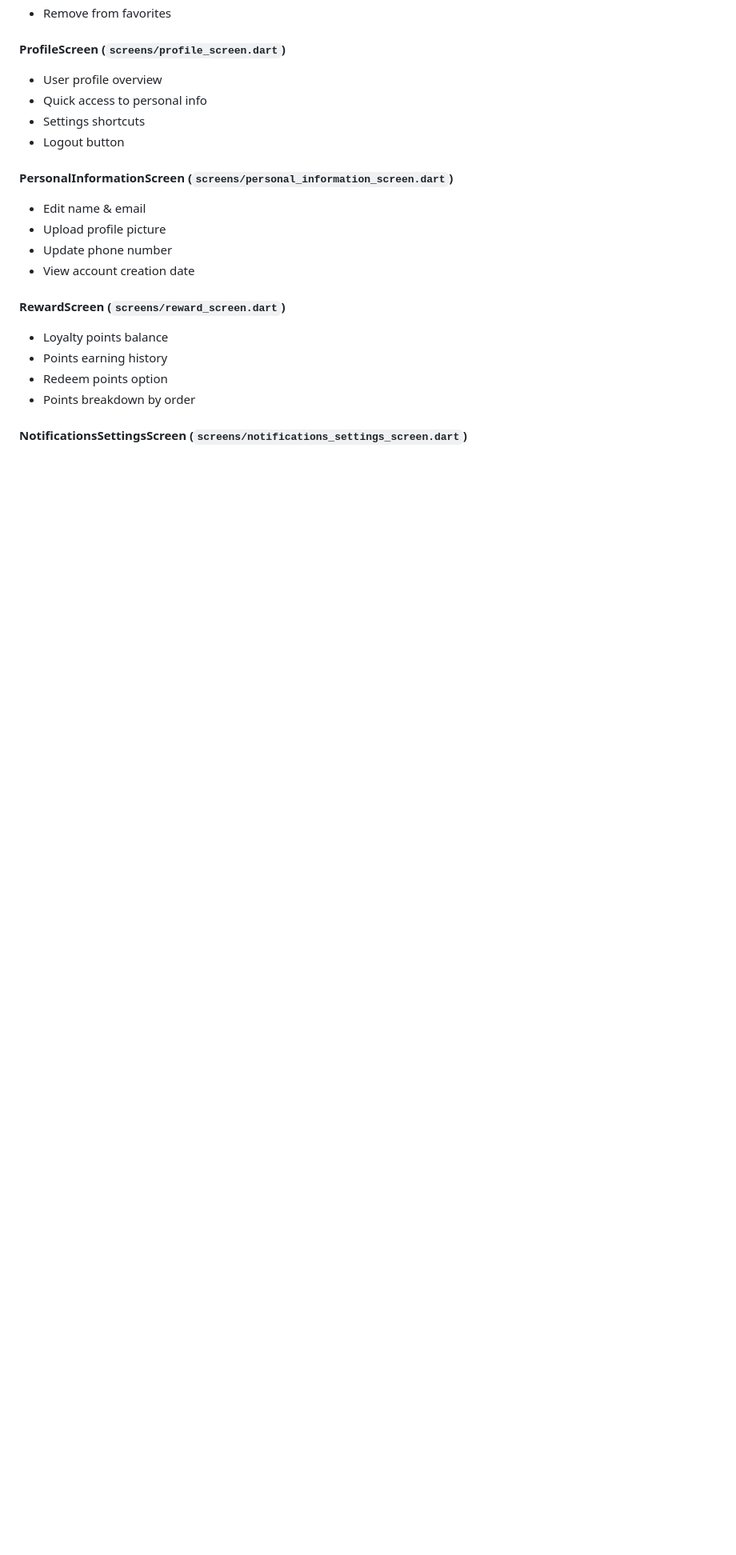
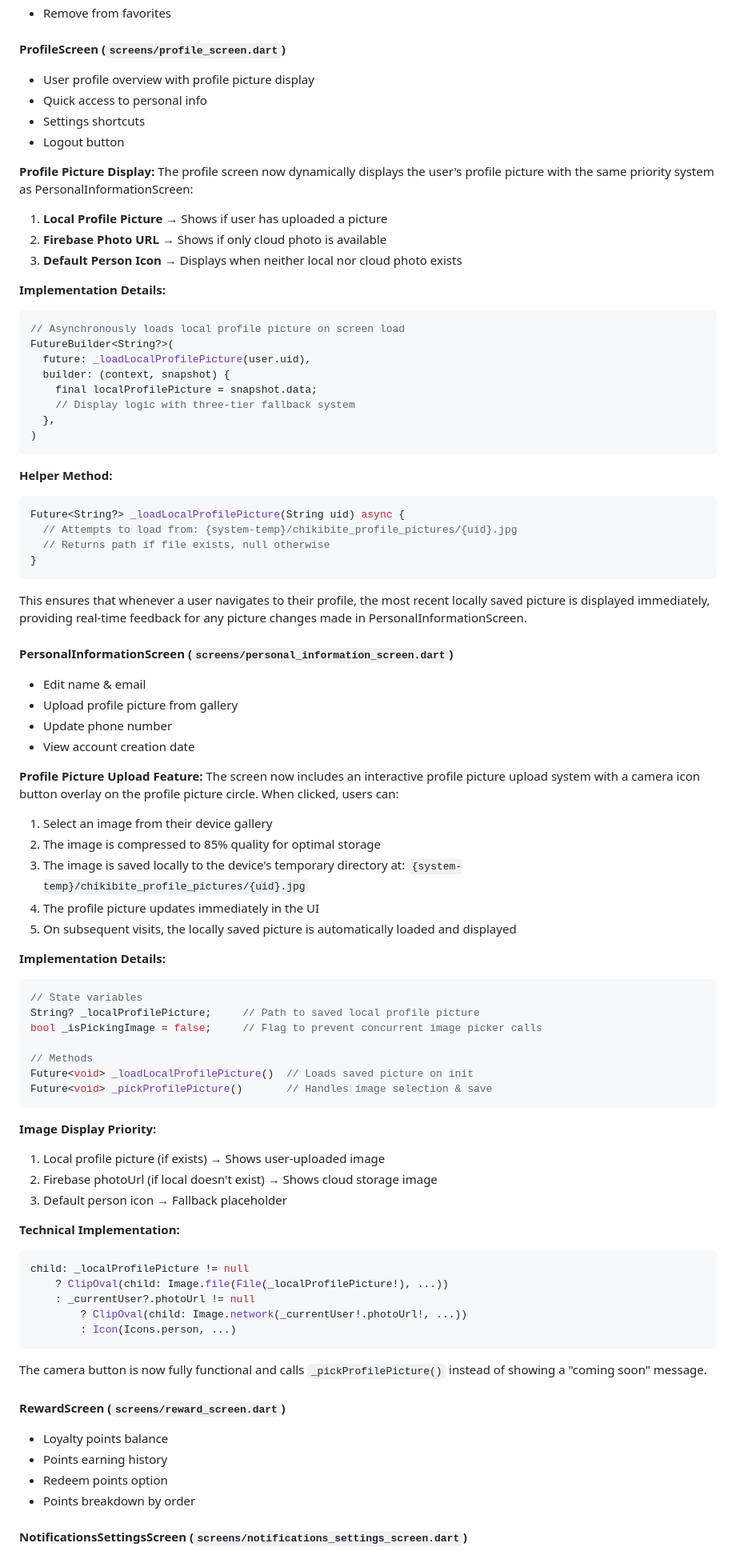
Before and after one commit to marziq/ChikiBite, a Markdown page: PROJECT_DOCUMENTATION.md, the part around one of its changes. Shown at 80% size. Rendered like a GitHub page; blank space fills up the shorter version.

Commit message:
Update project documentation

````diff
--- a/PROJECT_DOCUMENTATION.md
+++ b/PROJECT_DOCUMENTATION.md
@@ -517,16 +518,79 @@ Handle vouchers and special offers:
 - Remove from favorites
 
 #### **ProfileScreen** (`screens/profile_screen.dart`)
-- User profile overview
+- User profile overview with profile picture display
 - Quick access to personal info
 - Settings shortcuts
 - Logout button
 
+**Profile Picture Display:**
+The profile screen now dynamically displays the user's profile picture with the same priority system as PersonalInformationScreen:
+1. **Local Profile Picture** → Shows if user has uploaded a picture
+2. **Firebase Photo URL** → Shows if only cloud photo is available
+3. **Default Person Icon** → Displays when neither local nor cloud photo exists
+
+**Implementation Details:**
+```dart
+// Asynchronously loads local profile picture on screen load
+FutureBuilder<String?>(
+  future: _loadLocalProfilePicture(user.uid),
+  builder: (context, snapshot) {
+    final localProfilePicture = snapshot.data;
+    // Display logic with three-tier fallback system
+  },
+)
+```
+
+**Helper Method:**
+```dart
+Future<String?> _loadLocalProfilePicture(String uid) async {
+  // Attempts to load from: {system-temp}/chikibite_profile_pictures/{uid}.jpg
+  // Returns path if file exists, null otherwise
+}
+```
+
+This ensures that whenever a user navigates to their profile, the most recent locally saved picture is displayed immediately, providing real-time feedback for any picture changes made in PersonalInformationScreen.
+
 #### **PersonalInformationScreen** (`screens/personal_information_screen.dart`)
 - Edit name & email
-- Upload profile picture
+- Upload profile picture from gallery
 - Update phone number
 - View account creation date
+
+**Profile Picture Upload Feature:**
+The screen now includes an interactive profile picture upload system with a camera icon button overlay on the profile picture circle. When clicked, users can:
+1. Select an image from their device gallery
+2. The image is compressed to 85% quality for optimal storage
+3. The image is saved locally to the device's temporary directory at: `{system-temp}/chikibite_profile_pictures/{uid}.jpg`
+4. The profile picture updates immediately in the UI
+5. On subsequent visits, the locally saved picture is automatically loaded and displayed
+
+**Implementation Details:**
+```dart
+// State variables
+String? _localProfilePicture;     // Path to saved local profile picture
+bool _isPickingImage = false;     // Flag to prevent concurrent image picker calls
+
+// Methods
+Future<void> _loadLocalProfilePicture()  // Loads saved picture on init
+Future<void> _pickProfilePicture()       // Handles image selection & save
+```
+
+**Image Display Priority:**
+1. Local profile picture (if exists) → Shows user-uploaded image
+2. Firebase photoUrl (if local doesn't exist) → Shows cloud storage image
+3. Default person icon → Fallback placeholder
+
+**Technical Implementation:**
+```dart
+child: _localProfilePicture != null
+    ? ClipOval(child: Image.file(File(_localProfilePicture!), ...))
+    : _currentUser?.photoUrl != null
+        ? ClipOval(child: Image.network(_currentUser!.photoUrl!, ...))
+        : Icon(Icons.person, ...)
+```
+
+The camera button is now fully functional and calls `_pickProfilePicture()` instead of showing a "coming soon" message.
 
 #### **RewardScreen** (`screens/reward_screen.dart`)
 - Loyalty points balance
````
Also changed, not shown: other parts of PROJECT_DOCUMENTATION.md (+48 -2 lines).
